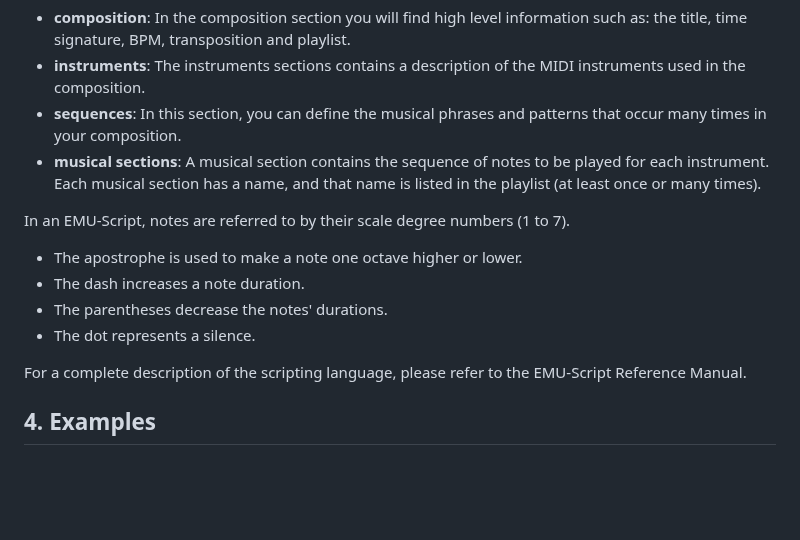
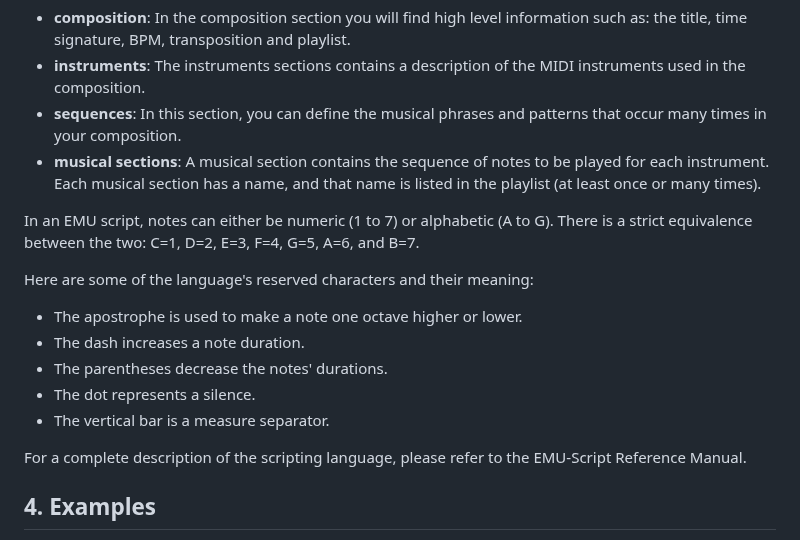
Before and after one commit to sylvain-pearson/EMU-Script, a Markdown page: Doc/User-Manual.md, the part around one of its changes. GitHub-like rendering; blank space fills up the shorter version.

```diff
--- a/Doc/User-Manual.md
+++ b/Doc/User-Manual.md
@@ -88,11 +88,14 @@ An EMU script has differents sections that describe a composition.
 - **sequences**: In this section, you can define the musical phrases and patterns that occur many times in your composition.
 - **musical sections**: A musical section contains the sequence of notes to be played for each instrument. Each musical section has a name, and that name is listed in the playlist (at least once or many times).
 
-In an EMU-Script, notes are referred to by their scale degree numbers (1 to 7).
+In an EMU script, notes can either be numeric (1 to 7) or alphabetic (A to G). There is a strict equivalence between the two: C=1, D=2, E=3, F=4, G=5, A=6, and B=7.
+
+Here are some of the language's reserved characters and their meaning:
 - The apostrophe is used to make a note one octave higher or lower.
 - The dash increases a note duration.
 - The parentheses decrease the notes' durations.
 - The dot represents a silence.
+- The vertical bar is a measure separator.
 
 For a complete description of the scripting language, please refer to the EMU-Script Reference Manual.
 
```
Also changed, not shown: other parts of Doc/User-Manual.md (+14 -14 lines), Doc/assets/music-sheet.png, Doc/assets/script-editor.png, 1 other file.
